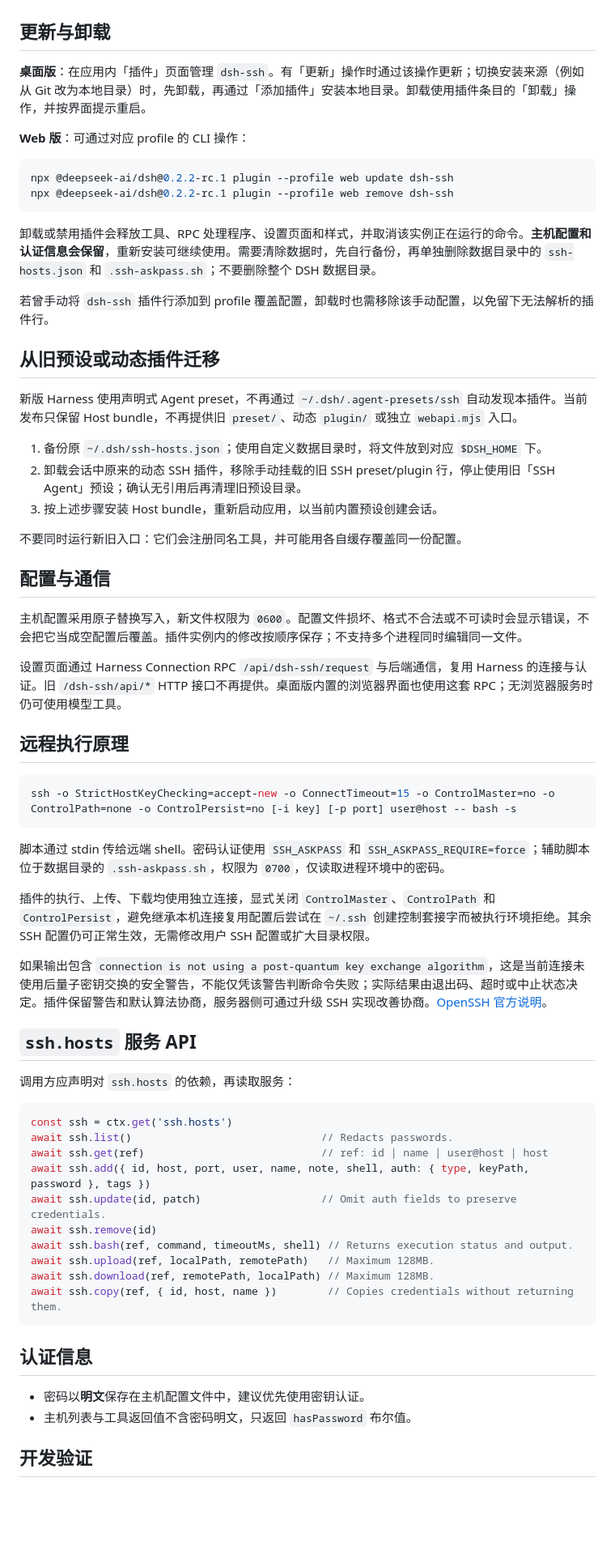
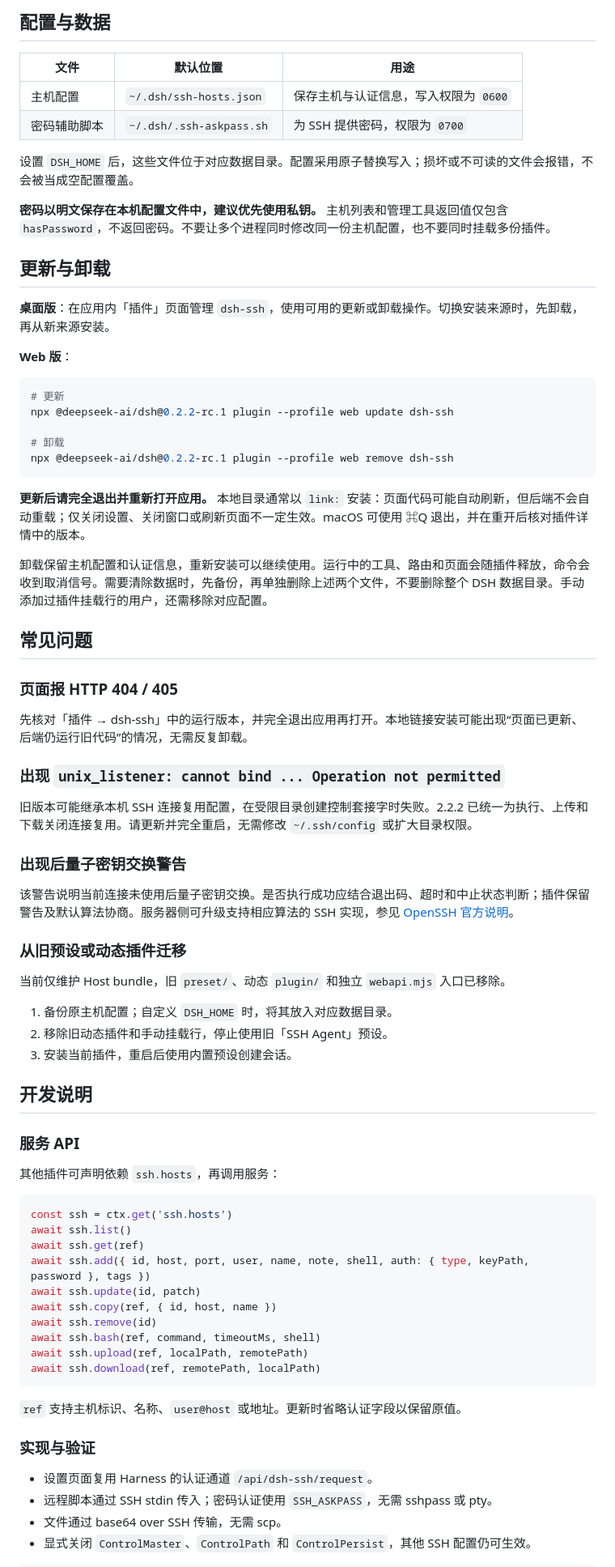
Before and after one commit to dmz2922990/dsh-ssh, a Markdown page: README.md, the part around one of its changes. Shown at 81% size. GitHub-like rendering; blank space fills up the shorter version.

````diff
--- a/README.md
+++ b/README.md
@@ -53,68 +105,79 @@ npx @deepseek-ai/dsh@0.2.2-rc.1 plugin --profile web add /absolute/path/to/dsh-s
+## 配置与数据
+
+| 文件 | 默认位置 | 用途 |
+| --- | --- | --- |
+| 主机配置 | `~/.dsh/ssh-hosts.json` | 保存主机与认证信息，写入权限为 `0600` |
+| 密码辅助脚本 | `~/.dsh/.ssh-askpass.sh` | 为 SSH 提供密码，权限为 `0700` |
+
+设置 `DSH_HOME` 后，这些文件位于对应数据目录。配置采用原子替换写入；损坏或不可读的文件会报错，不会被当成空配置覆盖。
+
+**密码以明文保存在本机配置文件中，建议优先使用私钥。** 主机列表和管理工具返回值仅包含 `hasPassword`，不返回密码。不要让多个进程同时修改同一份主机配置，也不要同时挂载多份插件。
 
 ## 更新与卸载
 
-**桌面版**：在应用内「插件」页面管理 `dsh-ssh`。有「更新」操作时通过该操作更新；切换安装来源（例如从 Git 改为本地目录）时，先卸载，再通过「添加插件」安装本地目录。卸载使用插件条目的「卸载」操作，并按界面提示重启。
+**桌面版**：在应用内「插件」页面管理 `dsh-ssh`，使用可用的更新或卸载操作。切换安装来源时，先卸载，再从新来源安装。
 
-**Web 版**：可通过对应 profile 的 CLI 操作：
+**Web 版**：
 
 ```bash
+# 更新
 npx @deepseek-ai/dsh@0.2.2-rc.1 plugin --profile web update dsh-ssh
+
+# 卸载
 npx @deepseek-ai/dsh@0.2.2-rc.1 plugin --profile web remove dsh-ssh
 ```
 
-卸载或禁用插件会释放工具、RPC 处理程序、设置页面和样式，并取消该实例正在运行的命令。**主机配置和认证信息会保留**，重新安装可继续使用。需要清除数据时，先自行备份，再单独删除数据目录中的 `ssh-hosts.json` 和 `.ssh-askpass.sh`；不要删除整个 DSH 数据目录。
+**更新后请完全退出并重新打开应用。** 本地目录通常以 `link:` 安装：页面代码可能自动刷新，但后端不会自动重载；仅关闭设置、关闭窗口或刷新页面不一定生效。macOS 可使用 ⌘Q 退出，并在重开后核对插件详情中的版本。
 
-若曾手动将 `dsh-ssh` 插件行添加到 profile 覆盖配置，卸载时也需移除该手动配置，以免留下无法解析的插件行。
+卸载保留主机配置和认证信息，重新安装可以继续使用。运行中的工具、路由和页面会随插件释放，命令会收到取消信号。需要清除数据时，先备份，再单独删除上述两个文件，不要删除整个 DSH 数据目录。手动添加过插件挂载行的用户，还需移除对应配置。
 
-## 从旧预设或动态插件迁移
+## 常见问题
 
-新版 Harness 使用声明式 Agent preset，不再通过 `~/.dsh/.agent-presets/ssh` 自动发现本插件。当前发布只保留 Host bundle，不再提供旧 `preset/`、动态 `plugin/` 或独立 `webapi.mjs` 入口。
+### 页面报 HTTP 404 / 405
 
-1. 备份原 `~/.dsh/ssh-hosts.json`；使用自定义数据目录时，将文件放到对应 `$DSH_HOME` 下。
-2. 卸载会话中原来的动态 SSH 插件，移除手动挂载的旧 SSH preset/plugin 行，停止使用旧「SSH Agent」预设；确认无引用后再清理旧预设目录。
-3. 按上述步骤安装 Host bundle，重新启动应用，以当前内置预设创建会话。
+先核对「插件 → dsh-ssh」中的运行版本，并完全退出应用再打开。本地链接安装可能出现“页面已更新、后端仍运行旧代码”的情况，无需反复卸载。
 
-不要同时运行新旧入口：它们会注册同名工具，并可能用各自缓存覆盖同一份配置。
+### 出现 `unix_listener: cannot bind ... Operation not permitted`
 
-## 配置与通信
+旧版本可能继承本机 SSH 连接复用配置，在受限目录创建控制套接字时失败。2.2.2 已统一为执行、上传和下载关闭连接复用。请更新并完全重启，无需修改 `~/.ssh/config` 或扩大目录权限。
 
-主机配置采用原子替换写入，新文件权限为 `0600`。配置文件损坏、格式不合法或不可读时会显示错误，不会把它当成空配置后覆盖。插件实例内的修改按顺序保存；不支持多个进程同时编辑同一文件。
+### 出现后量子密钥交换警告
 
-设置页面通过 Harness Connection RPC `/api/dsh-ssh/request` 与后端通信，复用 Harness 的连接与认证。旧 `/dsh-ssh/api/*` HTTP 接口不再提供。桌面版内置的浏览器界面也使用这套 RPC；无浏览器服务时仍可使用模型工具。
+该警告说明当前连接未使用后量子密钥交换。是否执行成功应结合退出码、超时和中止状态判断；插件保留警告及默认算法协商。服务器侧可升级支持相应算法的 SSH 实现，参见 [OpenSSH 官方说明](https://www.openssh.org/pq.html)。
 
-## 远程执行原理
+### 从旧预设或动态插件迁移
 
-```bash
-ssh -o StrictHostKeyChecking=accept-new -o ConnectTimeout=15 -o ControlMaster=no -o ControlPath=none -o ControlPersist=no [-i key] [-p port] user@host -- bash -s
-```
+当前仅维护 Host bundle，旧 `preset/`、动态 `plugin/` 和独立 `webapi.mjs` 入口已移除。
 
-脚本通过 stdin 传给远端 shell。密码认证使用 `SSH_ASKPASS` 和 `SSH_ASKPASS_REQUIRE=force`；辅助脚本位于数据目录的 `.ssh-askpass.sh`，权限为 `0700`，仅读取进程环境中的密码。
+1. 备份原主机配置；自定义 `DSH_HOME` 时，将其放入对应数据目录。
+2. 移除旧动态插件和手动挂载行，停止使用旧「SSH Agent」预设。
+3. 安装当前插件，重启后使用内置预设创建会话。
 
-插件的执行、上传、下载均使用独立连接，显式关闭 `ControlMaster`、`ControlPath` 和 `ControlPersist`，避免继承本机连接复用配置后尝试在 `~/.ssh` 创建控制套接字而被执行环境拒绝。其余 SSH 配置仍可正常生效，无需修改用户 SSH 配置或扩大目录权限。
+## 开发说明
 
-如果输出包含 `connection is not using a post-quantum key exchange algorithm`，这是当前连接未使用后量子密钥交换的安全警告，不能仅凭该警告判断命令失败；实际结果由退出码、超时或中止状态决定。插件保留警告和默认算法协商，服务器侧可通过升级 SSH 实现改善协商。[OpenSSH 官方说明](https://www.openssh.org/pq.html)。
+### 服务 API
 
-## `ssh.hosts` 服务 API
-
-调用方应声明对 `ssh.hosts` 的依赖，再读取服务：
+其他插件可声明依赖 `ssh.hosts`，再调用服务：
 
 ```js
 const ssh = ctx.get('ssh.hosts')
-await ssh.list()                              // Redacts passwords.
-await ssh.get(ref)                            // ref: id | name | user@host | host
+await ssh.list()
+await ssh.get(ref)
 await ssh.add({ id, host, port, user, name, note, shell, auth: { type, keyPath, password }, tags })
-await ssh.update(id, patch)                   // Omit auth fields to preserve credentials.
+await ssh.update(id, patch)
+await ssh.copy(ref, { id, host, name })
 await ssh.remove(id)
-await ssh.bash(ref, command, timeoutMs, shell) // Returns execution status and output.
-await ssh.upload(ref, localPath, remotePath)   // Maximum 128MB.
-await ssh.download(ref, remotePath, localPath) // Maximum 128MB.
-await ssh.copy(ref, { id, host, name })        // Copies credentials without returning them.
+await ssh.bash(ref, command, timeoutMs, shell)
+await ssh.upload(ref, localPath, remotePath)
+await ssh.download(ref, remotePath, localPath)
 ```
 
-## 认证信息
+`ref` 支持主机标识、名称、`user@host` 或地址。更新时省略认证字段以保留原值。
 
-- 密码以**明文**保存在主机配置文件中，建议优先使用密钥认证。
-- 主机列表与工具返回值不含密码明文，只返回 `hasPassword` 布尔值。
+### 实现与验证
 
-## 开发验证
+- 设置页面复用 Harness 的认证通道 `/api/dsh-ssh/request`。
+- 远程脚本通过 SSH stdin 传入；密码认证使用 `SSH_ASKPASS`，无需 sshpass 或 pty。
+- 文件通过 base64 over SSH 传输，无需 scp。
+- 显式关闭 `ControlMaster`、`ControlPath` 和 `ControlPersist`，其他 SSH 配置仍可生效。
 
````
Also changed, not shown: other parts of README.md (+90 -31 lines), tasks/todo.md (+9 -0 lines), docs/screenshot/screenshot.png.
